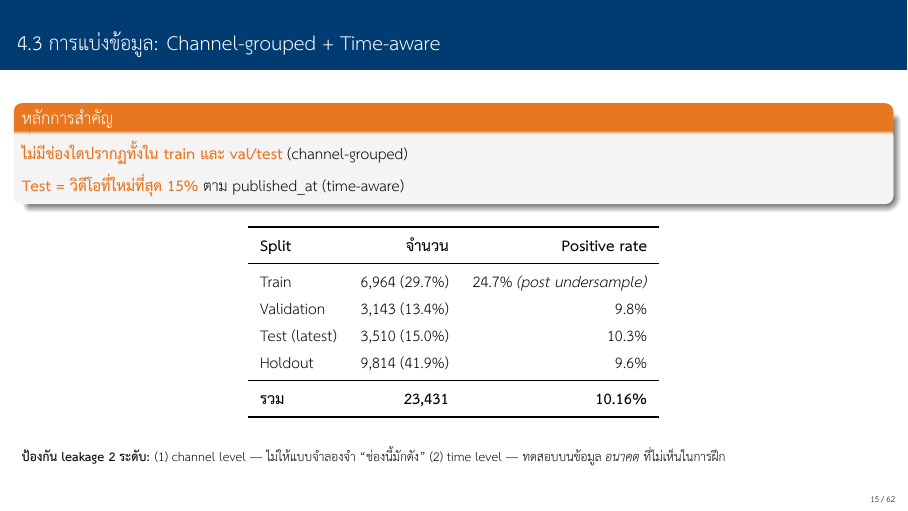
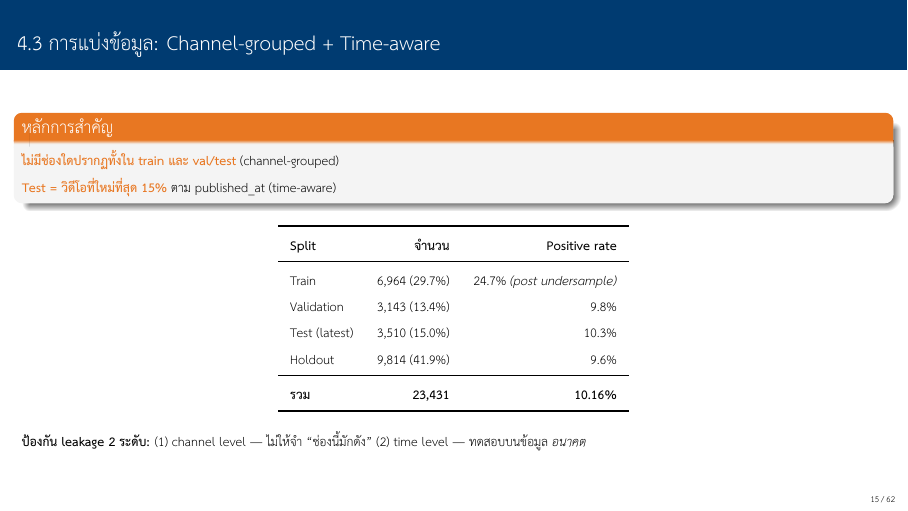
Before and after one commit to MNupakorn/thesis-youtube-virality-thai, LaTeX slides (docs/slides/slides.tex): page 15 of 62. Compiled offline with XeLaTeX.

Commit message:
fix(slides): tighten 4.3 split frame to prevent edge clipping at bottom

```diff
--- a/docs/slides/slides.tex
+++ b/docs/slides/slides.tex
@@ -420,6 +420,7 @@
 \end{frame}
 
 \begin{frame}{4.3 การแบ่งข้อมูล: Channel-grouped + Time-aware}
+  \footnotesize
   \begin{block}{หลักการสำคัญ}
     \hl{ไม่มีช่องใดปรากฏทั้งใน train และ val/test} (channel-grouped) \\
     \hl{Test = วิดีโอที่ใหม่ที่สุด 15\%} ตาม \texttt{published\_at} (time-aware)
@@ -440,10 +441,8 @@
     \end{tabular}
   \end{center}
 
-  \vspace{0.4em}
-  \footnotesize
-  \textbf{ป้องกัน leakage 2 ระดับ:} (1) channel level — ไม่ให้แบบจำลองจำ ``ช่องนี้มักดัง''
-  (2) time level — ทดสอบบนข้อมูล \emph{อนาคต} ที่ไม่เห็นในการฝึก
+  \textbf{ป้องกัน leakage 2 ระดับ:} (1) channel level — ไม่ให้จำ ``ช่องนี้มักดัง''
+  (2) time level — ทดสอบบนข้อมูล \emph{อนาคต}
 \end{frame}
 
 \begin{frame}{4.4 หมวดและขนาดช่อง}
```
